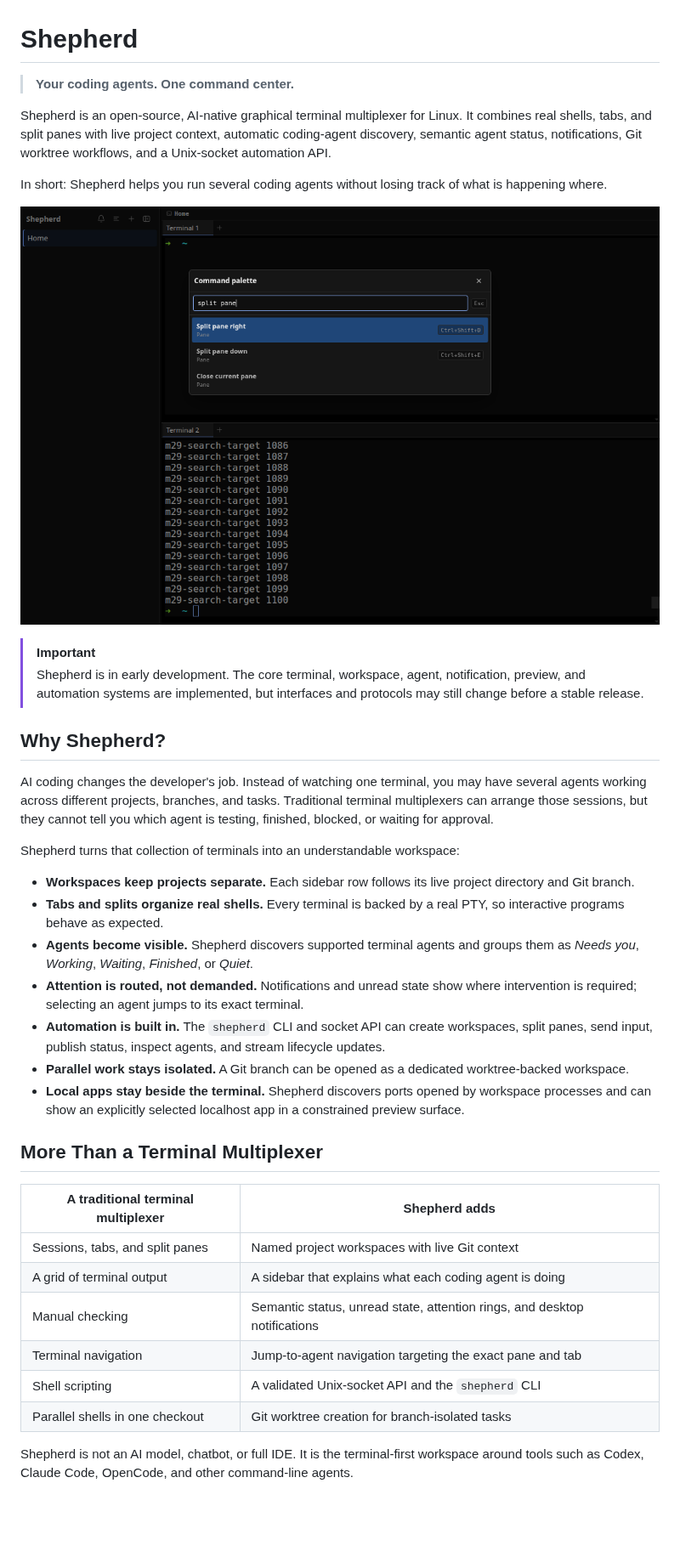
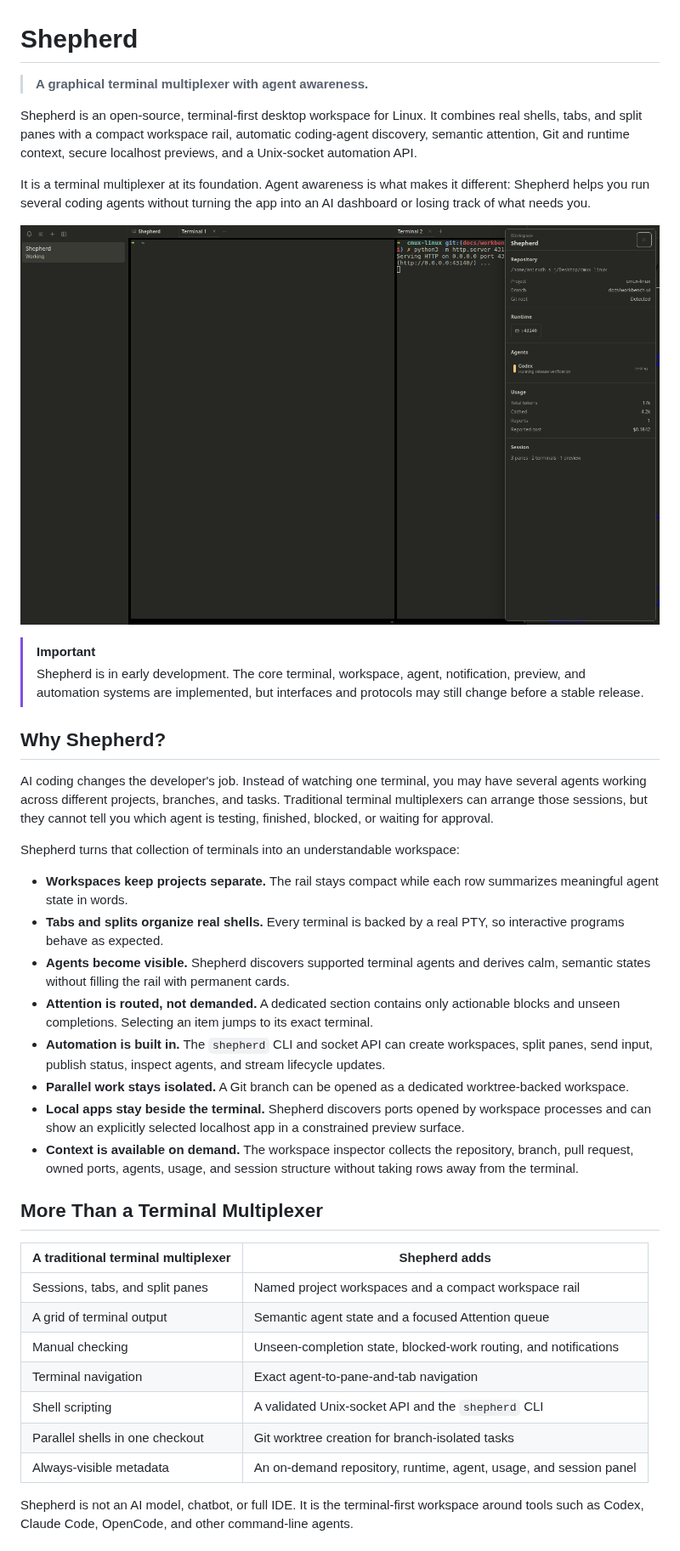
Before and after one commit to ANIRUDH-SJ/shepherd, a Markdown page: README.md, the part around one of its changes. Shown at 85% size. GitHub-like rendering; pictures changed too: docs/images/workbench-inspector.png (added); blank space fills up the shorter version.

Commit message:
docs: document terminal-first workbench

```diff
--- a/README.md
+++ b/README.md
@@ -1,16 +1,17 @@
 # Shepherd
 
-> **Your coding agents. One command center.**
+> **A graphical terminal multiplexer with agent awareness.**
 
-Shepherd is an open-source, AI-native graphical terminal multiplexer for Linux.
-It combines real shells, tabs, and split panes with live project context,
-automatic coding-agent discovery, semantic agent status, notifications, Git
-worktree workflows, and a Unix-socket automation API.
+Shepherd is an open-source, terminal-first desktop workspace for Linux. It
+combines real shells, tabs, and split panes with a compact workspace rail,
+automatic coding-agent discovery, semantic attention, Git and runtime context,
+secure localhost previews, and a Unix-socket automation API.
 
-In short: Shepherd helps you run several coding agents without losing track of
-what is happening where.
+It is a terminal multiplexer at its foundation. Agent awareness is what makes it
+different: Shepherd helps you run several coding agents without turning the app
+into an AI dashboard or losing track of what needs you.
 
-![Shepherd workspace with split terminals and the command palette](docs/images/terminal-utilities.png)
+![Shepherd split-terminal workbench with its contextual workspace inspector](docs/images/workbench-inspector.png)
 
 > [!IMPORTANT]
 > Shepherd is in early development. The core terminal, workspace, agent,
@@ -26,14 +27,14 @@ tell you which agent is testing, finished, blocked, or waiting for approval.
 
 Shepherd turns that collection of terminals into an understandable workspace:
 
-- **Workspaces keep projects separate.** Each sidebar row follows its live
-  project directory and Git branch.
+- **Workspaces keep projects separate.** The rail stays compact while each row
+  summarizes meaningful agent state in words.
 - **Tabs and splits organize real shells.** Every terminal is backed by a real
   PTY, so interactive programs behave as expected.
 - **Agents become visible.** Shepherd discovers supported terminal agents and
-  groups them as _Needs you_, _Working_, _Waiting_, _Finished_, or _Quiet_.
-- **Attention is routed, not demanded.** Notifications and unread state show
-  where intervention is required; selecting an agent jumps to its exact
+  derives calm, semantic states without filling the rail with permanent cards.
+- **Attention is routed, not demanded.** A dedicated section contains only
+  actionable blocks and unseen completions. Selecting an item jumps to its exact
   terminal.
 - **Automation is built in.** The `shepherd` CLI and socket API can create
   workspaces, split panes, send input, publish status, inspect agents, and stream
@@ -43,17 +44,21 @@ Shepherd turns that collection of terminals into an understandable workspace:
 - **Local apps stay beside the terminal.** Shepherd discovers ports opened by
   workspace processes and can show an explicitly selected localhost app in a
   constrained preview surface.
+- **Context is available on demand.** The workspace inspector collects the
+  repository, branch, pull request, owned ports, agents, usage, and session
+  structure without taking rows away from the terminal.
 
 ## More Than a Terminal Multiplexer
 
-| A traditional terminal multiplexer | Shepherd adds                                                             |
-| ---------------------------------- | ------------------------------------------------------------------------- |
-| Sessions, tabs, and split panes    | Named project workspaces with live Git context                            |
-| A grid of terminal output          | A sidebar that explains what each coding agent is doing                   |
-| Manual checking                    | Semantic status, unread state, attention rings, and desktop notifications |
-| Terminal navigation                | Jump-to-agent navigation targeting the exact pane and tab                 |
-| Shell scripting                    | A validated Unix-socket API and the `shepherd` CLI                        |
-| Parallel shells in one checkout    | Git worktree creation for branch-isolated tasks                           |
+| A traditional terminal multiplexer | Shepherd adds                                                     |
+| ---------------------------------- | ----------------------------------------------------------------- |
+| Sessions, tabs, and split panes    | Named project workspaces and a compact workspace rail             |
+| A grid of terminal output          | Semantic agent state and a focused Attention queue                |
+| Manual checking                    | Unseen-completion state, blocked-work routing, and notifications  |
+| Terminal navigation                | Exact agent-to-pane-and-tab navigation                            |
+| Shell scripting                    | A validated Unix-socket API and the `shepherd` CLI                |
+| Parallel shells in one checkout    | Git worktree creation for branch-isolated tasks                   |
+| Always-visible metadata            | An on-demand repository, runtime, agent, usage, and session panel |
 
 Shepherd is not an AI model, chatbot, or full IDE. It is the terminal-first
 workspace around tools such as Codex, Claude Code, OpenCode, and other
```
Also changed, not shown: other parts of README.md (+46 -19 lines), CODE_OF_CONDUCT.md (added, +21 -0 lines), CONTRIBUTING.md (added, +40 -0 lines), PRODUCT.md (+24 -23 lines), SECURITY.md (added, +26 -0 lines), docs/ACCESSIBILITY.md (added, +64 -0 lines), docs/APPEARANCE.md (added, +73 -0 lines), docs/ARCHITECTURE.md (added, +132 -0 lines), docs/WORKBENCH.md (added, +106 -0 lines).
